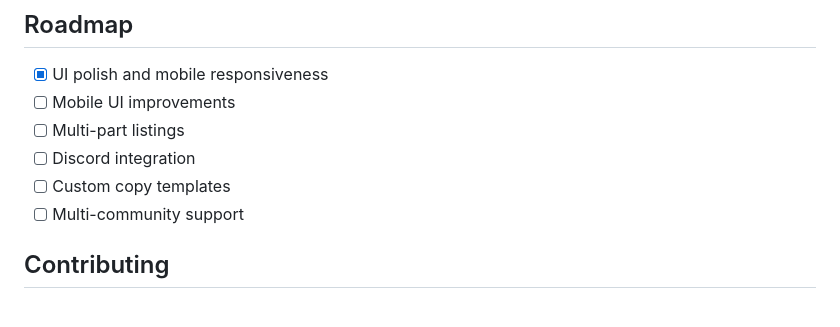
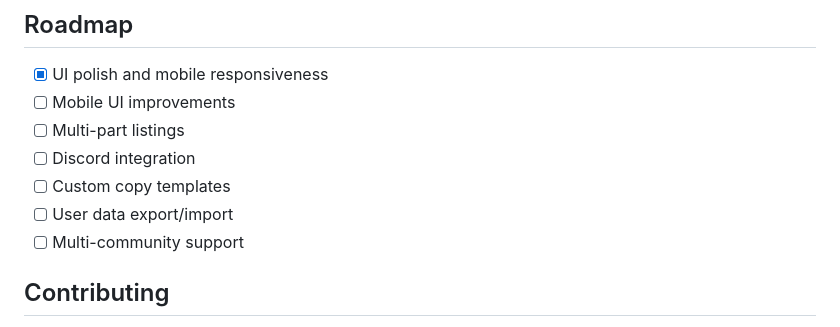
Before and after one commit to Zillatron27/PrUnderground, a Markdown page: README.md, the part around the change. GitHub-like rendering.

Commit message:
Add user data export/import to roadmap
Co-Authored-By: Claude Opus 4.5 <noreply@anthropic.com>

```diff
--- a/README.md
+++ b/README.md
@@ -105,6 +105,7 @@ FIO_API_BASE=https://rest.fnar.net
 - [ ] Multi-part listings
 - [ ] Discord integration
 - [ ] Custom copy templates
+- [ ] User data export/import
 - [ ] Multi-community support
 
 ## Contributing
```
